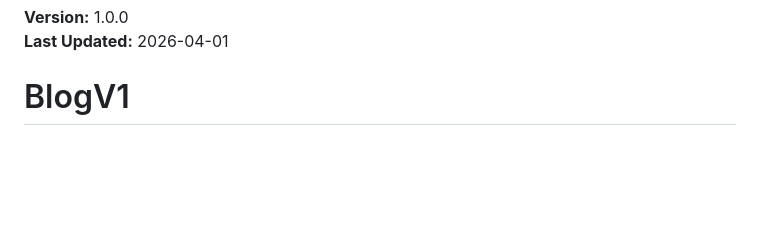
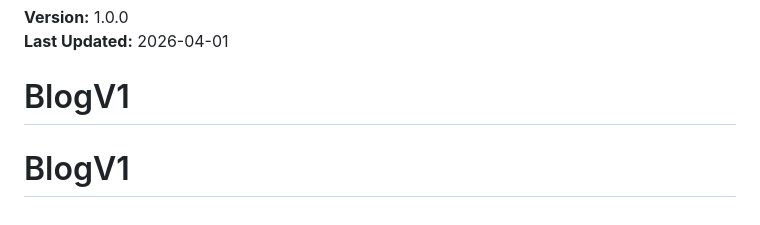
Before and after one commit to munthasirdevs/BlogV1, a Markdown page: README.md, the part around the change. GitHub-like rendering; blank space fills up the shorter version.

```diff
--- a/README.md
+++ b/README.md
@@ -285,3 +285,4 @@ For issues and questions, please create an issue in the repository.
 **Version:** 1.0.0
 **Last Updated:** 2026-04-01
 # BlogV1
+# BlogV1
```
